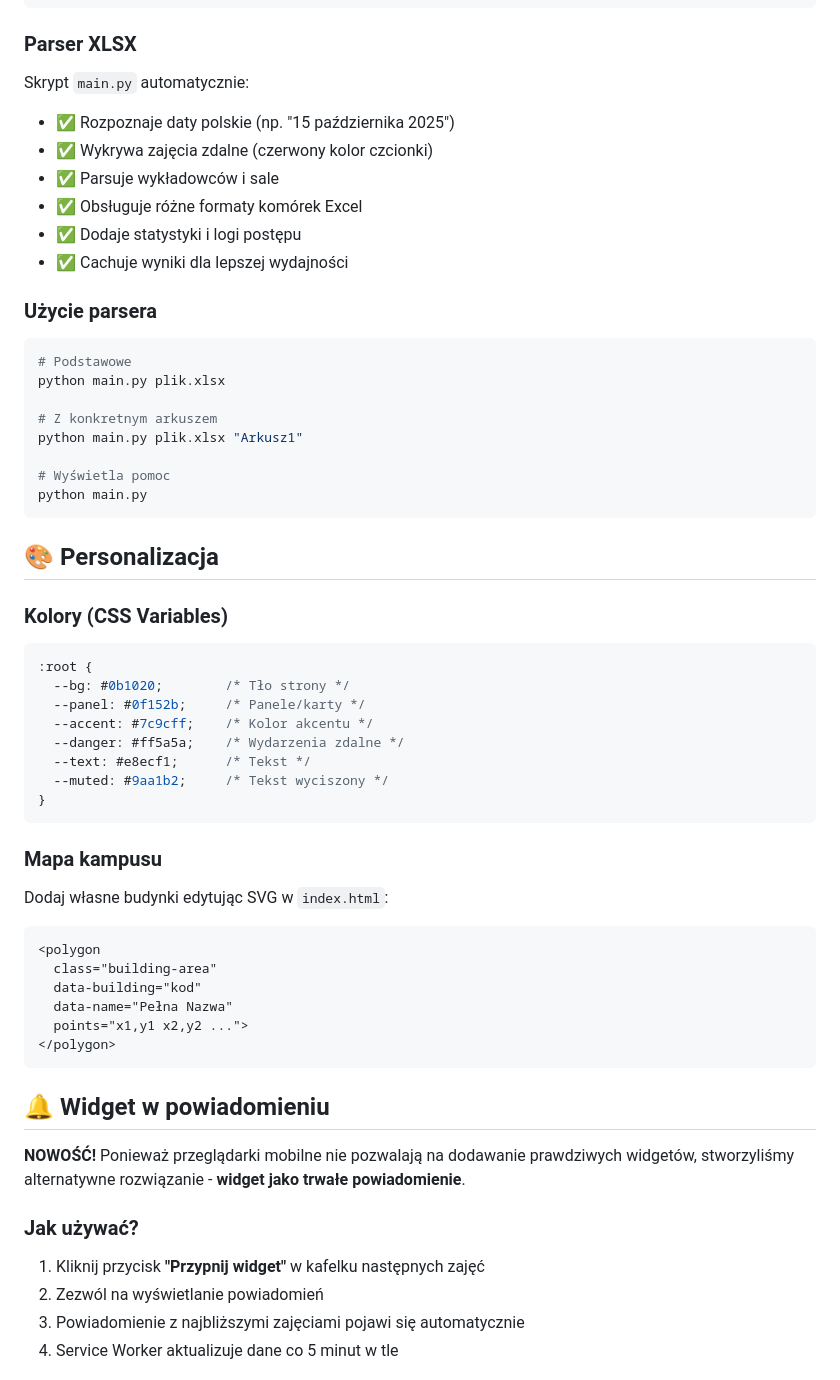
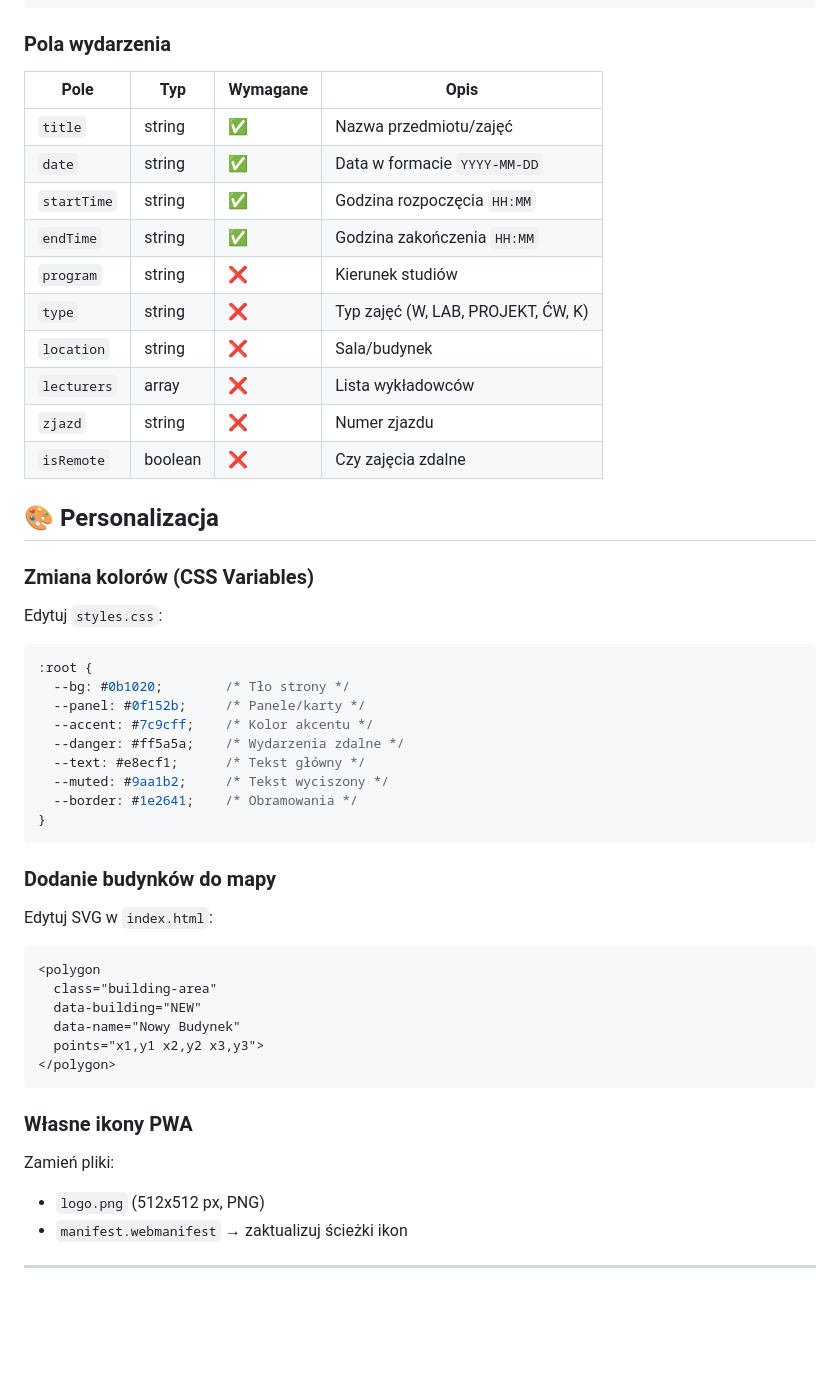
Before and after one commit to koloksk/harmonogram, a Markdown page: README.md, the part around one of its changes. GitHub-like rendering; blank space fills up the shorter version.

````diff
--- a/README.md
+++ b/README.md
@@ -151,60 +170,58 @@ https://uczelniaoswiecim.edu.pl/wp-content/uploads/2022/10/Harmonogram-studia-ni
 }
 ```
 
-### Parser XLSX
+### Pola wydarzenia
 
-Skrypt `main.py` automatycznie:
-- ✅ Rozpoznaje daty polskie (np. "15 października 2025")
-- ✅ Wykrywa zajęcia zdalne (czerwony kolor czcionki)
-- ✅ Parsuje wykładowców i sale
-- ✅ Obsługuje różne formaty komórek Excel
-- ✅ Dodaje statystyki i logi postępu
-- ✅ Cachuje wyniki dla lepszej wydajności
+| Pole | Typ | Wymagane | Opis |
+|------|-----|----------|------|
+| `title` | string | ✅ | Nazwa przedmiotu/zajęć |
+| `date` | string | ✅ | Data w formacie `YYYY-MM-DD` |
+| `startTime` | string | ✅ | Godzina rozpoczęcia `HH:MM` |
+| `endTime` | string | ✅ | Godzina zakończenia `HH:MM` |
+| `program` | string | ❌ | Kierunek studiów |
+| `type` | string | ❌ | Typ zajęć (W, LAB, PROJEKT, ĆW, K) |
+| `location` | string | ❌ | Sala/budynek |
+| `lecturers` | array | ❌ | Lista wykładowców |
+| `zjazd` | string | ❌ | Numer zjazdu |
+| `isRemote` | boolean | ❌ | Czy zajęcia zdalne |
 
-### Użycie parsera
-```bash
-# Podstawowe
-python main.py plik.xlsx
-
-# Z konkretnym arkuszem
-python main.py plik.xlsx "Arkusz1"
-
-# Wyświetla pomoc
-python main.py
-```
 
 ## 🎨 Personalizacja
 
-### Kolory (CSS Variables)
+### Zmiana kolorów (CSS Variables)
+
+Edytuj `styles.css`:
+
 ```css
 :root {
   --bg: #0b1020;        /* Tło strony */
   --panel: #0f152b;     /* Panele/karty */
   --accent: #7c9cff;    /* Kolor akcentu */
   --danger: #ff5a5a;    /* Wydarzenia zdalne */
-  --text: #e8ecf1;      /* Tekst */
+  --text: #e8ecf1;      /* Tekst główny */
   --muted: #9aa1b2;     /* Tekst wyciszony */
+  --border: #1e2641;    /* Obramowania */
 }
 ```
 
-### Mapa kampusu
-Dodaj własne budynki edytując SVG w `index.html`:
+### Dodanie budynków do mapy
+
+Edytuj SVG w `index.html`:
+
 ```html
 <polygon
   class="building-area"
-  data-building="kod"
-  data-name="Pełna Nazwa"
-  points="x1,y1 x2,y2 ...">
+  data-building="NEW"
+  data-name="Nowy Budynek"
+  points="x1,y1 x2,y2 x3,y3">
 </polygon>
 ```
 
-## 🔔 Widget w powiadomieniu
+### Własne ikony PWA
 
-**NOWOŚĆ!** Ponieważ przeglądarki mobilne nie pozwalają na dodawanie prawdziwych widgetów, stworzyliśmy alternatywne rozwiązanie - **widget jako trwałe powiadomienie**.
+Zamień pliki:
+- `logo.png` (512x512 px, PNG)
+- `manifest.webmanifest` → zaktualizuj ścieżki ikon
 
-### Jak używać?
-1. Kliknij przycisk **"Przypnij widget"** w kafelku następnych zajęć
-2. Zezwól na wyświetlanie powiadomień
-3. Powiadomienie z najbliższymi zajęciami pojawi się automatycznie
-4. Service Worker aktualizuje dane co 5 minut w tle
+---
 
````
Also changed, not shown: other parts of README.md (+169 -258 lines).
